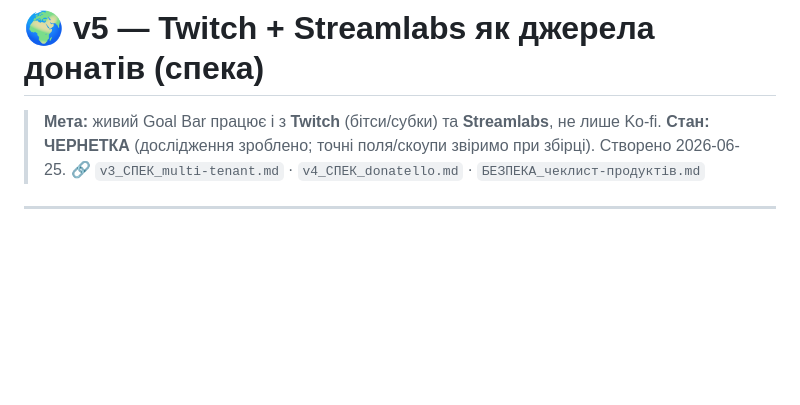
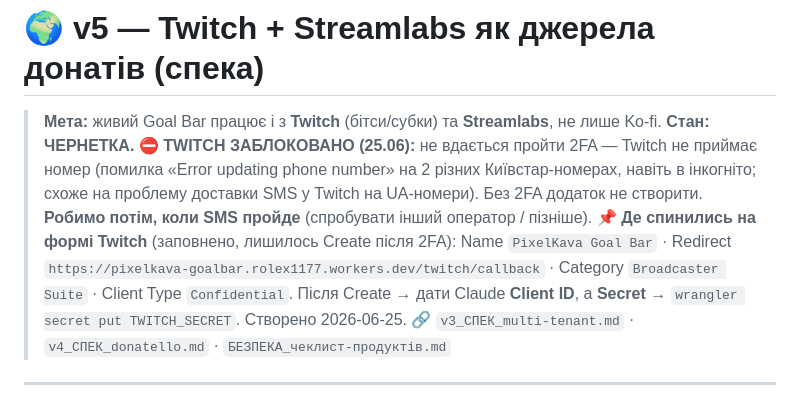
Before and after one commit to PixelKava/stream-widgets, a Markdown page: v5_СПЕК_twitch-streamlabs.md, the part around the change. GitHub-like rendering; blank space fills up the shorter version.

Commit message:
v5: Twitch заблокований (2FA/SMS на UA-номери) — зафіксовано де спинились на формі

```diff
--- a/v5_СПЕК_twitch-streamlabs.md
+++ b/v5_СПЕК_twitch-streamlabs.md
@@ -1,7 +1,8 @@
 # 🌍 v5 — Twitch + Streamlabs як джерела донатів (спека)
 
 > **Мета:** живий Goal Bar працює і з **Twitch** (бітси/субки) та **Streamlabs**, не лише Ko-fi.
-> **Стан: ЧЕРНЕТКА** (дослідження зроблено; точні поля/скоупи звіримо при збірці).
+> **Стан: ЧЕРНЕТКА.** ⛔ **TWITCH ЗАБЛОКОВАНО (25.06):** не вдається пройти 2FA — Twitch не приймає номер (помилка «Error updating phone number» на 2 різних Київстар-номерах, навіть в інкогніто; схоже на проблему доставки SMS у Twitch на UA-номери). Без 2FA додаток не створити. **Робимо потім, коли SMS пройде** (спробувати інший оператор / пізніше).
+> 📌 **Де спинились на формі Twitch** (заповнено, лишилось Create після 2FA): Name `PixelKava Goal Bar` · Redirect `https://pixelkava-goalbar.rolex1177.workers.dev/twitch/callback` · Category `Broadcaster Suite` · Client Type `Confidential`. Після Create → дати Claude **Client ID**, а **Secret** → `wrangler secret put TWITCH_SECRET`.
 > Створено 2026-06-25. 🔗 `v3_СПЕК_multi-tenant.md` · `v4_СПЕК_donatello.md` · `БЕЗПЕКА_чеклист-продуктів.md`
 
 ---
```
